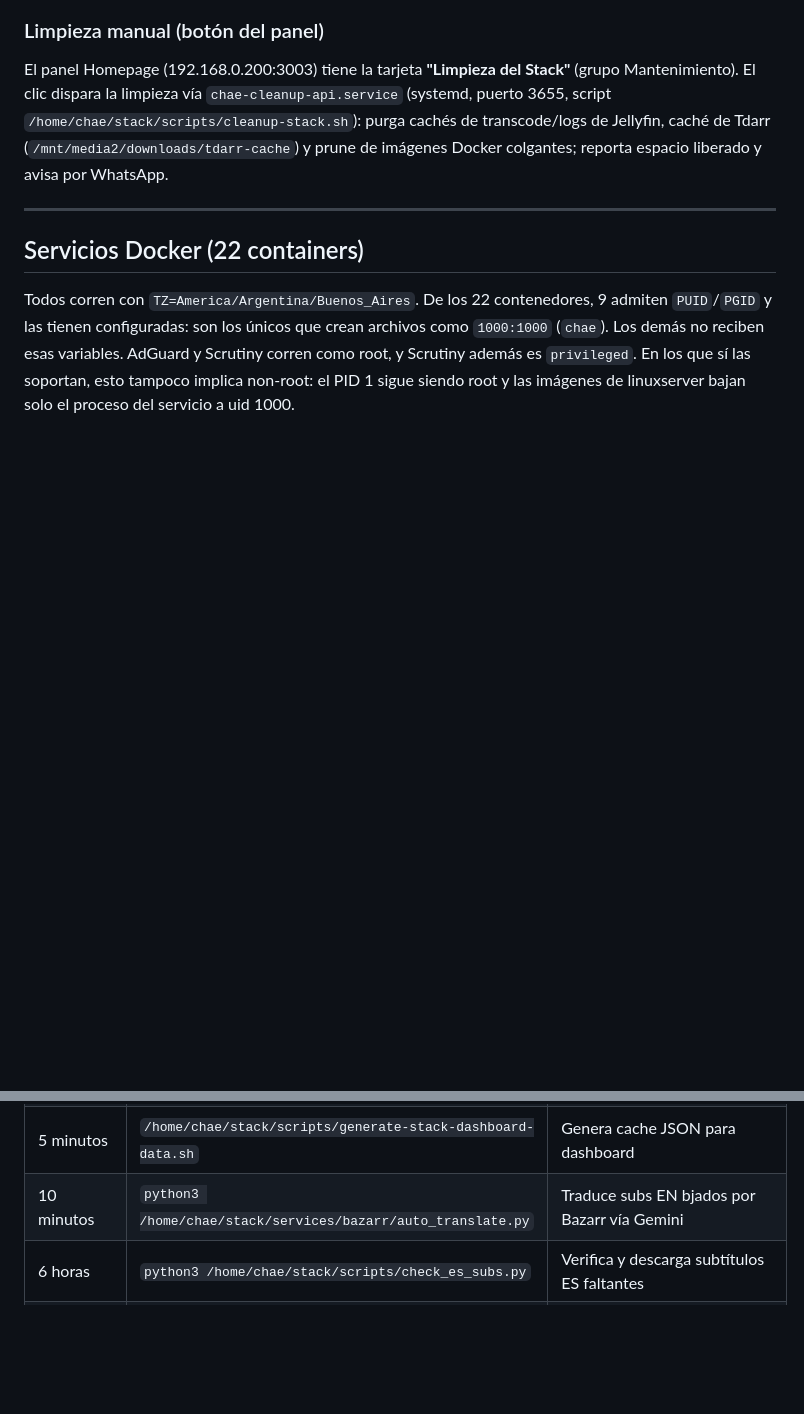
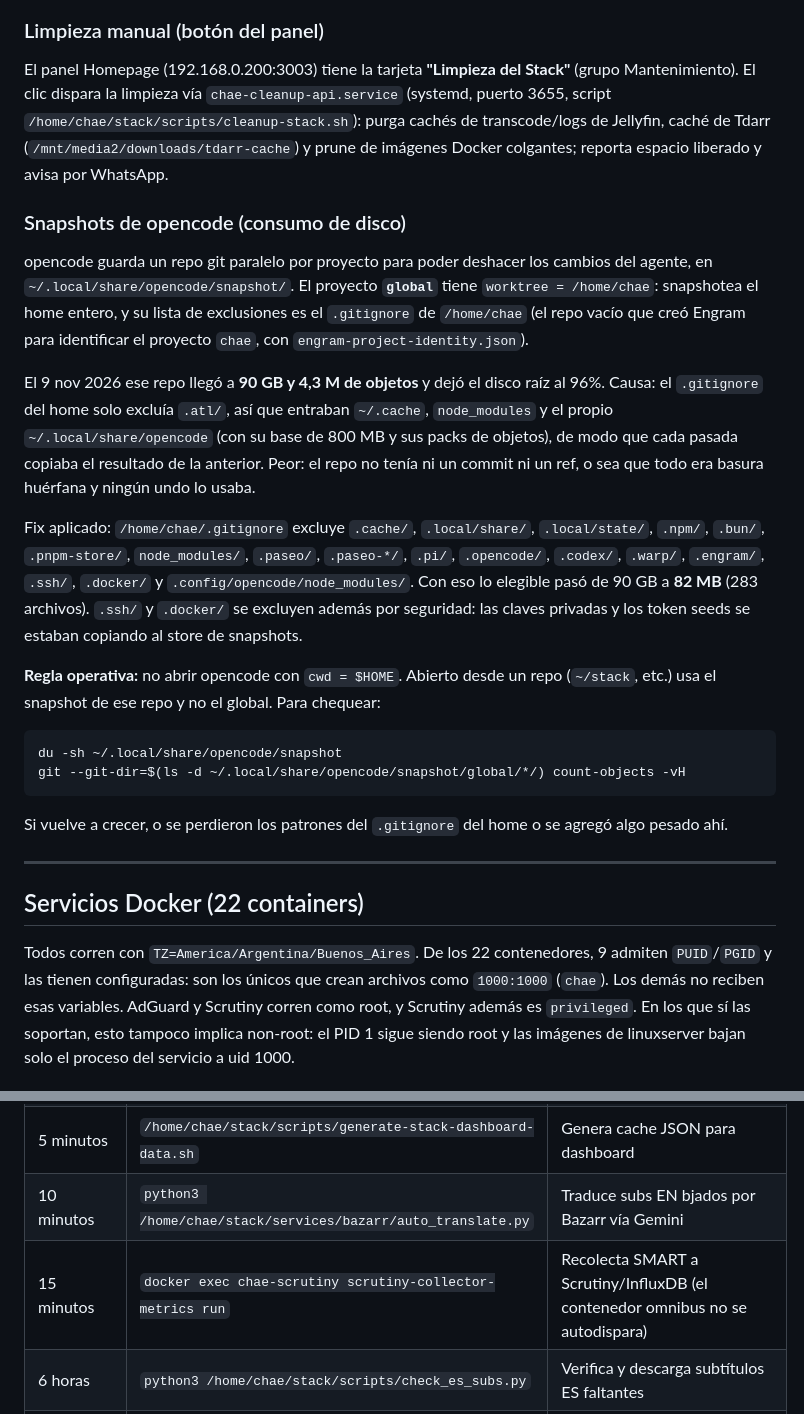
Before and after one commit to LautaroPiugh/chae-media-stack, a Markdown page: SISTEMA.md, 2 parts joined by grey strips. Rendered like a GitHub page; blank space fills up the shorter version.

````diff
--- a/SISTEMA.md
+++ b/SISTEMA.md
@@ -77,6 +115,35 @@ y recién después se formateó como `media5`.
 ### Limpieza manual (botón del panel)
 
 El panel Homepage (192.168.0.200:3003) tiene la tarjeta **"Limpieza del Stack"** (grupo Mantenimiento). El clic dispara la limpieza vía `chae-cleanup-api.service` (systemd, puerto 3655, script `/home/chae/stack/scripts/cleanup-stack.sh`): purga cachés de transcode/logs de Jellyfin, caché de Tdarr (`/mnt/media2/downloads/tdarr-cache`) y prune de imágenes Docker colgantes; reporta espacio liberado y avisa por WhatsApp.
+
+### Snapshots de opencode (consumo de disco)
+
+opencode guarda un repo git paralelo por proyecto para poder deshacer los cambios del agente, en
+`~/.local/share/opencode/snapshot/`. El proyecto **`global`** tiene `worktree = /home/chae`: snapshotea
+el home entero, y su lista de exclusiones es el `.gitignore` de `/home/chae` (el repo vacío que creó
+Engram para identificar el proyecto `chae`, con `engram-project-identity.json`).
+
+El 9 nov 2026 ese repo llegó a **90 GB y 4,3 M de objetos** y dejó el disco raíz al 96%. Causa: el
+`.gitignore` del home solo excluía `.atl/`, así que entraban `~/.cache`, `node_modules` y el propio
+`~/.local/share/opencode` (con su base de 800 MB y sus packs de objetos), de modo que cada pasada
+copiaba el resultado de la anterior. Peor: el repo no tenía ni un commit ni un ref, o sea que todo era
+basura huérfana y ningún undo lo usaba.
+
+Fix aplicado: `/home/chae/.gitignore` excluye `.cache/`, `.local/share/`, `.local/state/`, `.npm/`,
+`.bun/`, `.pnpm-store/`, `node_modules/`, `.paseo/`, `.paseo-*/`, `.pi/`, `.opencode/`, `.codex/`,
+`.warp/`, `.engram/`, `.ssh/`, `.docker/` y `.config/opencode/node_modules/`. Con eso lo elegible pasó
+de 90 GB a **82 MB** (283 archivos). `.ssh/` y `.docker/` se excluyen además por seguridad: las claves
+privadas y los token seeds se estaban copiando al store de snapshots.
+
+**Regla operativa:** no abrir opencode con `cwd = $HOME`. Abierto desde un repo (`~/stack`, etc.) usa
+el snapshot de ese repo y no el global. Para chequear:
+
+```
+du -sh ~/.local/share/opencode/snapshot
+git --git-dir=$(ls -d ~/.local/share/opencode/snapshot/global/*/) count-objects -vH
+```
+
+Si vuelve a crecer, o se perdieron los patrones del `.gitignore` del home o se agregó algo pesado ahí.
 
 ---
 
@@ -293,6 +360,7 @@ Guarda IMDB IDs de episodios en JSON para no malgastar la cuota de 1000 llamadas
 | 2 minutos | `media-pool-watchdog.timer` | Remonta ramas caídas y el pool (systemd, root) |
 | 5 minutos | `/home/chae/stack/scripts/generate-stack-dashboard-data.sh` | Genera cache JSON para dashboard |
 | 10 minutos | `python3 /home/chae/stack/services/bazarr/auto_translate.py` | Traduce subs EN bjados por Bazarr vía Gemini |
+| 15 minutos | `docker exec chae-scrutiny scrutiny-collector-metrics run` | Recolecta SMART a Scrutiny/InfluxDB (el contenedor omnibus no se autodispara) |
 | 6 horas | `python3 /home/chae/stack/scripts/check_es_subs.py` | Verifica y descarga subtítulos ES faltantes |
 | 3am daily | `/home/chae/stack/scripts/backup-stack.sh` | Backup PostgreSQL + configs a `/mnt/media2/backups/stack/` (retención 14 días) |
 | Manual por WhatsApp | `media-update-broker` | Actualiza la allowlist Docker uno por uno y se detiene ante fallos |
````
Also changed, not shown: other parts of SISTEMA.md (+41 -3 lines).
